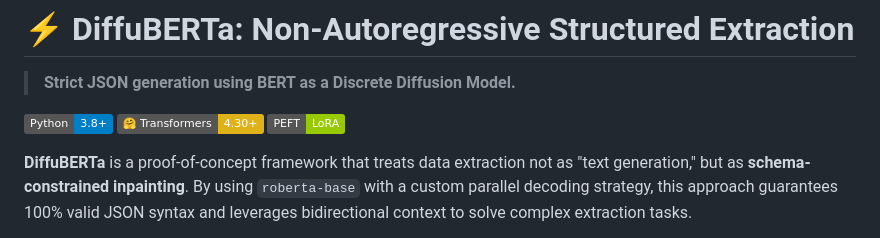
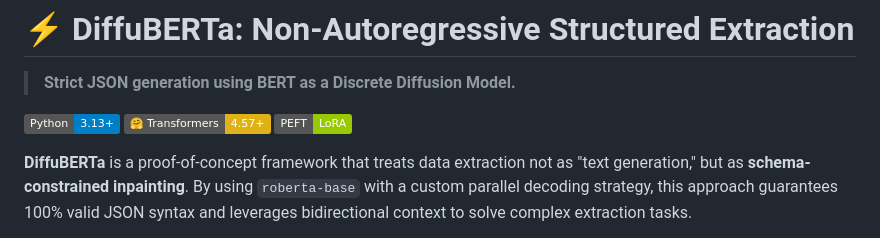
Before and after one commit to philsupertramp/DiffuBERTa, a Markdown page: README.md, the part around the change. Drawn GitHub-style; badges without logos.

Commit message:
Update Python and Transformers version badges in README

```diff
--- a/README.md
+++ b/README.md
@@ -2,8 +2,8 @@
 
 > **Strict JSON generation using BERT as a Discrete Diffusion Model.**
 
-[![Python](https://img.shields.io/badge/Python-3.8%2B-blue)](https://www.python.org/)
-[![Transformers](https://img.shields.io/badge/🤗%20Transformers-4.30%2B-yellow)](https://huggingface.co/docs/transformers/index)
+[![Python](https://img.shields.io/badge/Python-3.13%2B-blue)](https://www.python.org/)
+[![Transformers](https://img.shields.io/badge/🤗%20Transformers-4.57%2B-yellow)](https://huggingface.co/docs/transformers/index)
 [![PEFT](https://img.shields.io/badge/PEFT-LoRA-green)](https://github.com/huggingface/peft)
 
 **DiffuBERTa** is a proof-of-concept framework that treats data extraction not as "text generation," but as **schema-constrained inpainting**. By using `roberta-base` with a custom parallel decoding strategy, this approach guarantees 100% valid JSON syntax and leverages bidirectional context to solve complex extraction tasks.
```
